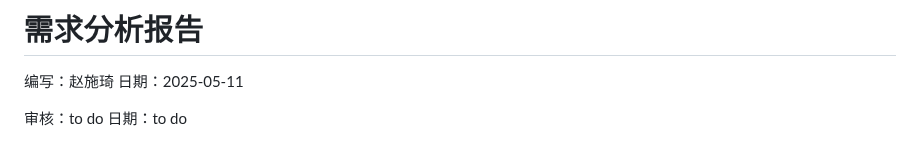
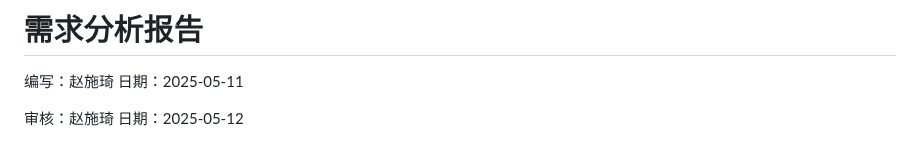
Before and after one commit to yi-qi7/ChronoHive, a Markdown page: docs/需求分析报告/需求分析报告.md, the part around one of its changes. Drawn GitHub-style.

```diff
--- a/docs/需求分析报告/需求分析报告.md
+++ b/docs/需求分析报告/需求分析报告.md
@@ -2,5 +2,5 @@
 
 编写：赵施琦  日期：2025-05-11
 
-审核：to do   日期：to do
+审核：赵施琦   日期：2025-05-12
 
```
Also changed, not shown: other parts of docs/需求分析报告/需求分析报告.md (+1 -1 lines).
